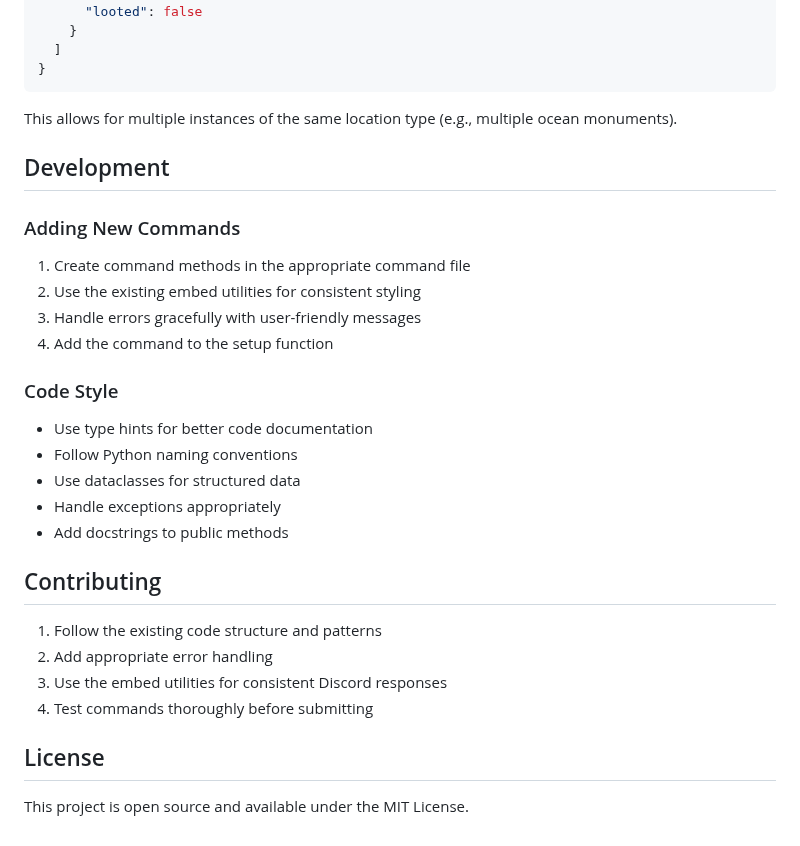
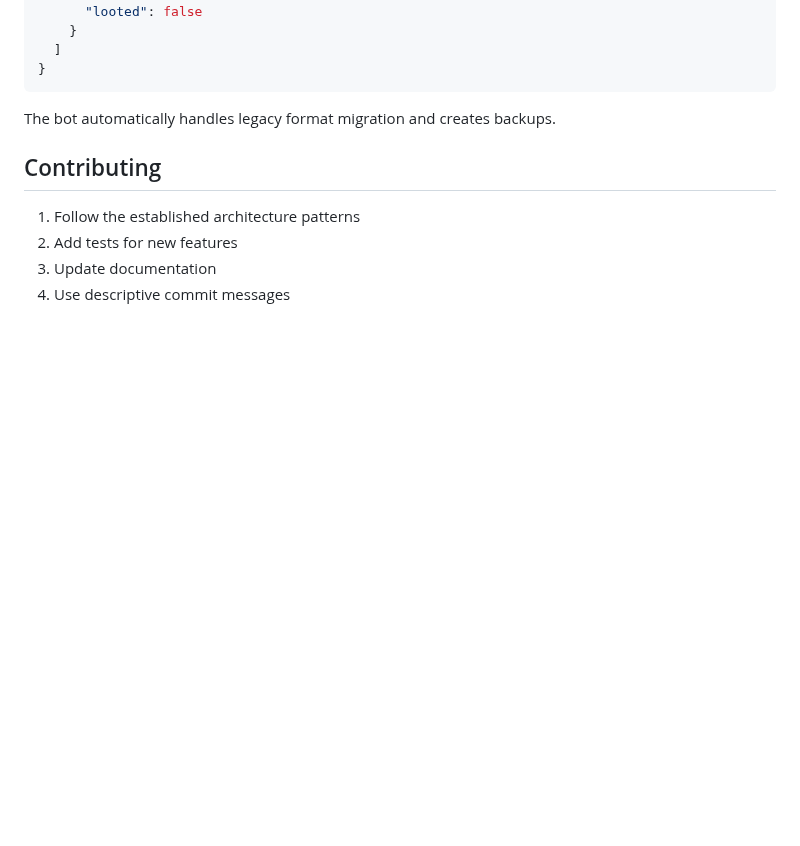
Before and after one commit to Multyp/minebot, a Markdown page: README.md, the part around one of its changes. Rendered like a GitHub page; blank space fills up the shorter version.

````diff
--- a/README.md
+++ b/README.md
@@ -142,32 +169,11 @@ Locations are stored with the following structure:
 }
 ```
 
-This allows for multiple instances of the same location type (e.g., multiple ocean monuments).
-
-## Development
-
-### Adding New Commands
-
-1. Create command methods in the appropriate command file
-2. Use the existing embed utilities for consistent styling
-3. Handle errors gracefully with user-friendly messages
-4. Add the command to the setup function
-
-### Code Style
-
-- Use type hints for better code documentation
-- Follow Python naming conventions
-- Use dataclasses for structured data
-- Handle exceptions appropriately
-- Add docstrings to public methods
+The bot automatically handles legacy format migration and creates backups.
 
 ## Contributing
 
-1. Follow the existing code structure and patterns
-2. Add appropriate error handling
-3. Use the embed utilities for consistent Discord responses
-4. Test commands thoroughly before submitting
-
-## License
-
-This project is open source and available under the MIT License.
+1. Follow the established architecture patterns
+2. Add tests for new features
+3. Update documentation
+4. Use descriptive commit messages
````
Also changed, not shown: other parts of README.md (+113 -86 lines).
